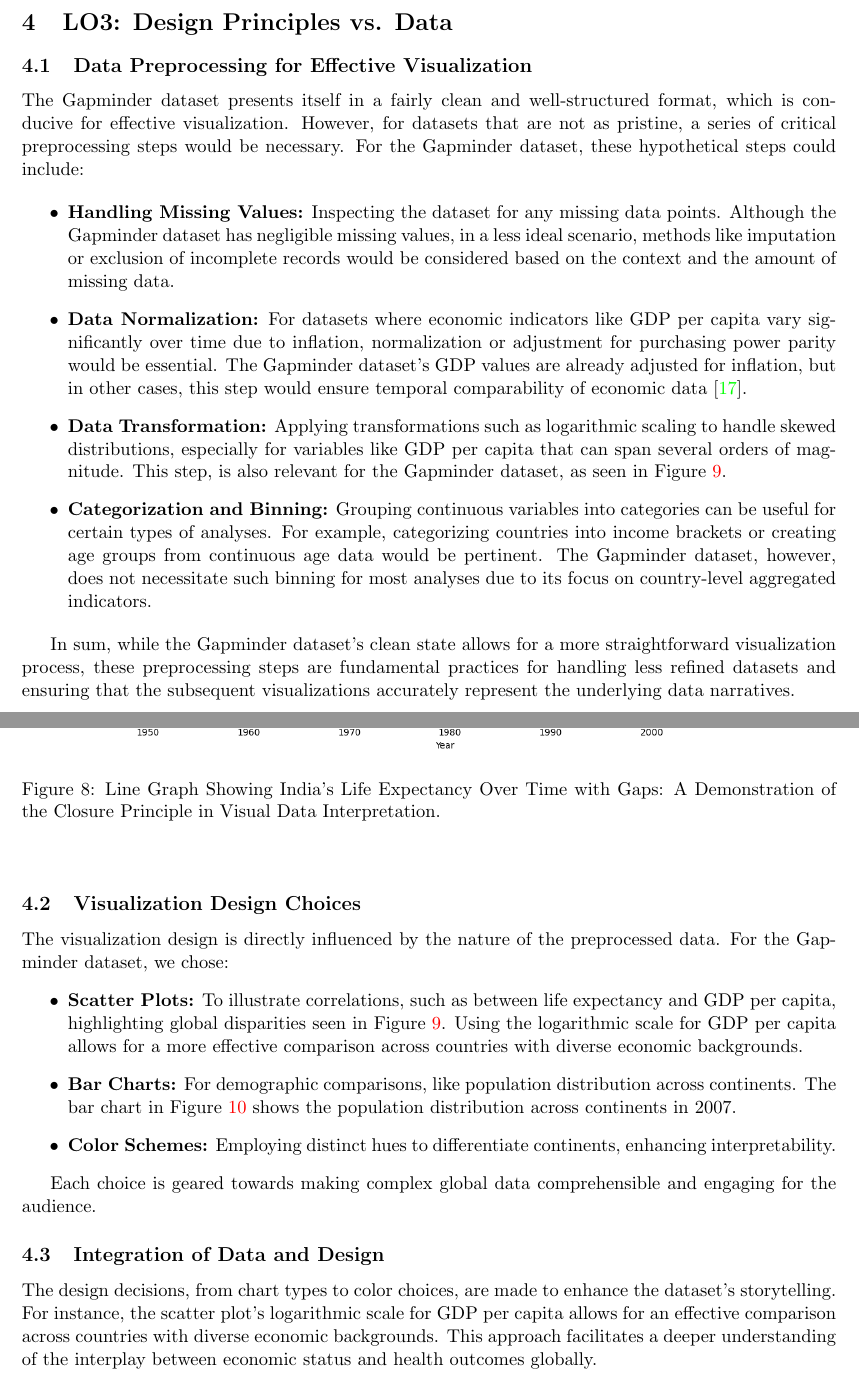
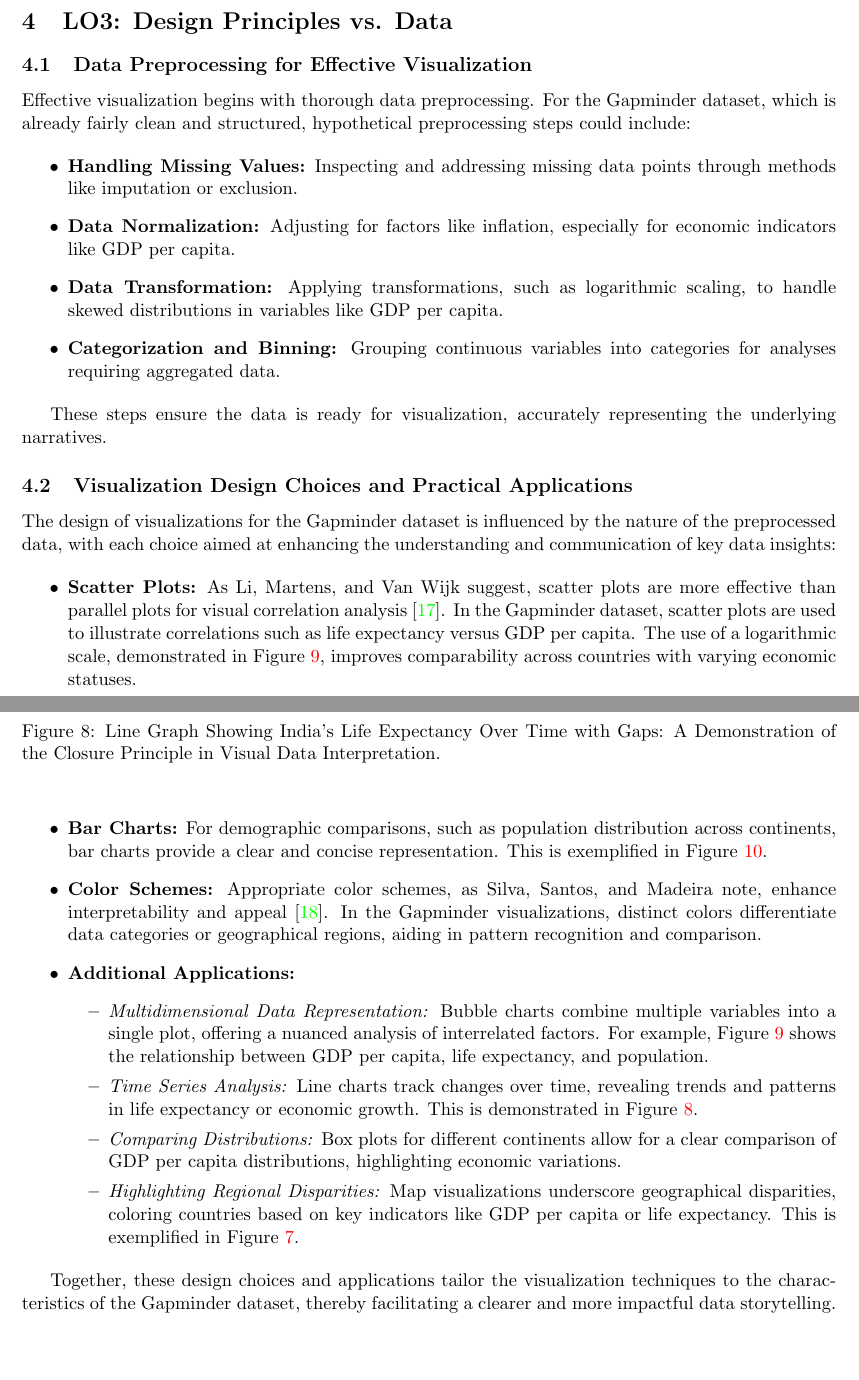
Before and after one commit to noaahh/fhnw-ds-gdv, a LaTeX document (report/main.tex, which reads report/references.bib, report/sections/lo3.tex): two parts of pages 9 and 10 of 14, joined at a grey line, cut so that both start at the same text, the shorter picture padded with empty space. Compiled offline with pdfLaTeX.

Commit message:
Added lo3

```diff
--- a/report/references.bib
+++ b/report/references.bib
@@ -170,0 +177 @@
+  volume = {9},
--- a/report/sections/lo3.tex
+++ b/report/sections/lo3.tex
@@ -1,46 +1,51 @@
 \section{LO3: Design Principles vs. Data}
 
 \subsection{Data Preprocessing for Effective Visualization}
-The Gapminder dataset presents itself in a fairly clean and well-structured format, which is conducive for effective visualization. However, for datasets that are not as pristine, a series of critical preprocessing steps would be necessary. For the Gapminder dataset, these hypothetical steps could include:
+Effective visualization begins with thorough data preprocessing. For the Gapminder dataset, which is already fairly clean and structured, hypothetical preprocessing steps could include:
 
 \begin{itemize}
-  \item \textbf{Handling Missing Values:} Inspecting the dataset for any missing data points. Although the Gapminder dataset has negligible missing values, in a less ideal scenario, methods like imputation or exclusion of incomplete records would be considered based on the context and the amount of missing data.
-
-  \item \textbf{Data Normalization:} For datasets where economic indicators like GDP per capita vary significantly over time due to inflation, normalization or adjustment for purchasing power parity would be essential. The Gapminder dataset's GDP values are already adjusted for inflation, but in other cases, this step would ensure temporal comparability of economic data \cite{GDPCapitaV25}.
-
-  \item \textbf{Data Transformation:} Applying transformations such as logarithmic scaling to handle skewed distributions, especially for variables like GDP per capita that can span several orders of magnitude. This step, is also relevant for the Gapminder dataset, as seen in Figure \ref{fig:lo3_scatterplot}.
-
-  \item \textbf{Categorization and Binning:} Grouping continuous variables into categories can be useful for certain types of analyses. For example, categorizing countries into income brackets or creating age groups from continuous age data would be pertinent. The Gapminder dataset, however, does not necessitate such binning for most analyses due to its focus on country-level aggregated indicators.
+  \item \textbf{Handling Missing Values:} Inspecting and addressing missing data points through methods like imputation or exclusion.
+  \item \textbf{Data Normalization:} Adjusting for factors like inflation, especially for economic indicators like GDP per capita.
+  \item \textbf{Data Transformation:} Applying transformations, such as logarithmic scaling, to handle skewed distributions in variables like GDP per capita.
+  \item \textbf{Categorization and Binning:} Grouping continuous variables into categories for analyses requiring aggregated data.
 \end{itemize}
 
-In sum, while the Gapminder dataset's clean state allows for a more straightforward visualization process, these preprocessing steps are fundamental practices for handling less refined datasets and ensuring that the subsequent visualizations accurately represent the underlying data narratives.
+These steps ensure the data is ready for visualization, accurately representing the underlying narratives.
 
-\subsection{Visualization Design Choices}
-The visualization design is directly influenced by the nature of the preprocessed data. For the Gapminder dataset, we chose:
+\subsection{Visualization Design Choices and Practical Applications}
+The design of visualizations for the Gapminder dataset is influenced by the nature of the preprocessed data, with each choice aimed at enhancing the understanding and communication of key data insights:
+
 \begin{itemize}
-  \item \textbf{Scatter Plots:} To illustrate correlations, such as between life expectancy and GDP per capita, highlighting global disparities seen in Figure \ref{fig:lo3_scatterplot}. Using the logarithmic scale for GDP per capita allows for a more effective comparison across countries with diverse economic backgrounds.
-  \item \textbf{Bar Charts:} For demographic comparisons, like population distribution across continents. The bar chart in Figure \ref{fig:lo3_barchart} shows the population distribution across continents in 2007.
-  \item \textbf{Color Schemes:} Employing distinct hues to differentiate continents, enhancing interpretability.
-\end{itemize}
-
-Each choice is geared towards making complex global data comprehensible and engaging for the audience.
+    \item \textbf{Scatter Plots:} As Li, Martens, and Van Wijk suggest, scatter plots are more effective than parallel plots for visual correlation analysis \cite{liJudgingCorrelationScatterplots2010}. In the Gapminder dataset, scatter plots are used to illustrate correlations such as life expectancy versus GDP per capita. The use of a logarithmic scale, demonstrated in Figure \ref{fig:lo3_scatterplot}, improves comparability across countries with varying economic statuses.
 
     \begin{figure}[h]
         \centering
         \includegraphics[width=0.8\textwidth]{images/plots/lo3_scatterplot.png}
-    \caption{Scatter Plot of Life Expectancy vs. GDP per Capita (2007): A Visualization Reflecting Design Choices.}
+        \caption{Scatter Plot of Life Expectancy vs. GDP per Capita (2007)}
         \label{fig:lo3_scatterplot}
     \end{figure}
+
+    \item \textbf{Bar Charts:} For demographic comparisons, such as population distribution across continents, bar charts provide a clear and concise representation. This is exemplified in Figure \ref{fig:lo3_barchart}.
 
     \begin{figure}[h]
         \centering
         \includegraphics[width=0.8\textwidth]{images/plots/lo3_barplot.png}
-    \caption{Bar Chart of Population Distribution Across Continents (2007): A Visualization Reflecting Design Choices.}
+        \caption{Bar Chart of Population Distribution Across Continents (2007)}
         \label{fig:lo3_barchart}
     \end{figure}
 
-\subsection{Integration of Data and Design}
-The design decisions, from chart types to color choices, are made to enhance the dataset's storytelling. For instance, the scatter plot’s logarithmic scale for GDP per capita allows for an effective comparison across countries with diverse economic backgrounds. This approach facilitates a deeper understanding of the interplay between economic status and health outcomes globally.
+    \item \textbf{Color Schemes:} Appropriate color schemes, as Silva, Santos, and Madeira note, enhance interpretability and appeal \cite{silvaUsingColorVisualization2011}. In the Gapminder visualizations, distinct colors differentiate data categories or geographical regions, aiding in pattern recognition and comparison.
 
-\subsection{Challenges and Solutions}
-One significant challenge was presenting a vast range of GDP values in a single visualization. The solution was to implement a logarithmic scale, making it easier to discern patterns and outliers in countries' economic data. This choice underscores the importance of adapting visualization techniques to suit the data's nature and the intended message.
+    \item \textbf{Additional Applications:}
+    \begin{itemize}
+        \item \textit{Multidimensional Data Representation:} Bubble charts combine multiple variables into a single plot, offering a nuanced analysis of interrelated factors. For example, Figure \ref{fig:lo3_scatterplot} shows the relationship between GDP per capita, life expectancy, and population.
+        \item \textit{Time Series Analysis:} Line charts track changes over time, revealing trends and patterns in life expectancy or economic growth. This is demonstrated in Figure \ref{fig:lo2_line_chart_w_gaps}.
+        \item \textit{Comparing Distributions:} Box plots for different continents allow for a clear comparison of GDP per capita distributions, highlighting economic variations.
+        \item \textit{Highlighting Regional Disparities:} Map visualizations underscore geographical disparities, coloring countries based on key indicators like GDP per capita or life expectancy. This is exemplified in Figure \ref{fig:lo2_map}.
+    \end{itemize}
+\end{itemize}
+
+Together, these design choices and applications tailor the visualization techniques to the characteristics of the Gapminder dataset, thereby facilitating a clearer and more impactful data storytelling.
+
+\subsection{Challenges and Adaptations}
+In visualizing diverse datasets like Gapminder, challenges such as presenting a wide range of GDP values are common. Adapting visualization techniques, like using logarithmic scales, helps in effectively conveying patterns and outliers. This adaptability underscores the essence of LO3, highlighting the importance of aligning visualization strategies with the nature and requirements of the data.
```
Also changed, not shown: report/references.bib (49 more changed lines). Lines whose indentation alone changed are shown as unchanged.
